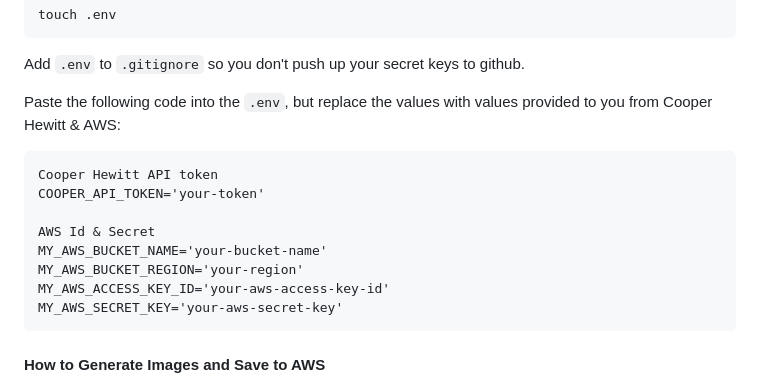
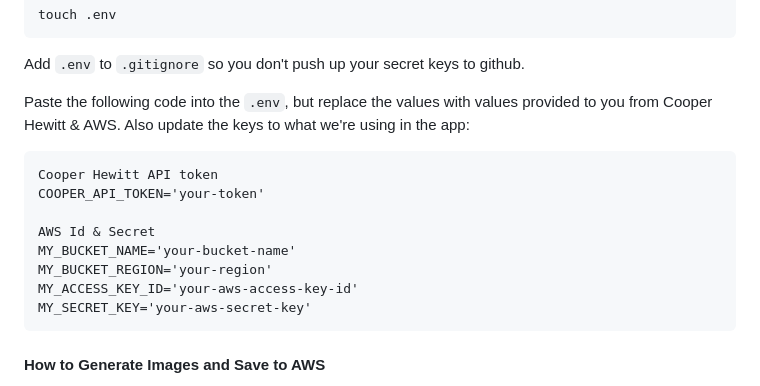
Before and after one commit to snphillips/meeting-background-maker-server, a Markdown page: README.md, the part around the change. Drawn GitHub-style.

````diff
--- a/README.md
+++ b/README.md
@@ -41,17 +41,17 @@ touch .env
 
 Add `.env` to `.gitignore` so you don't push up your secret keys to github.
 
-Paste the following code into the `.env`, but replace the values with values provided to you from Cooper Hewitt & AWS:
+Paste the following code into the `.env`, but replace the values with values provided to you from Cooper Hewitt & AWS. Also update the keys to what we're using in the app:
 
 ```
 Cooper Hewitt API token
 COOPER_API_TOKEN='your-token'
 
 AWS Id & Secret
-MY_AWS_BUCKET_NAME='your-bucket-name'
-MY_AWS_BUCKET_REGION='your-region'
-MY_AWS_ACCESS_KEY_ID='your-aws-access-key-id'
-MY_AWS_SECRET_KEY='your-aws-secret-key'
+MY_BUCKET_NAME='your-bucket-name'
+MY_BUCKET_REGION='your-region'
+MY_ACCESS_KEY_ID='your-aws-access-key-id'
+MY_SECRET_KEY='your-aws-secret-key'
 ```
 
 #### How to Generate Images and Save to AWS
````
